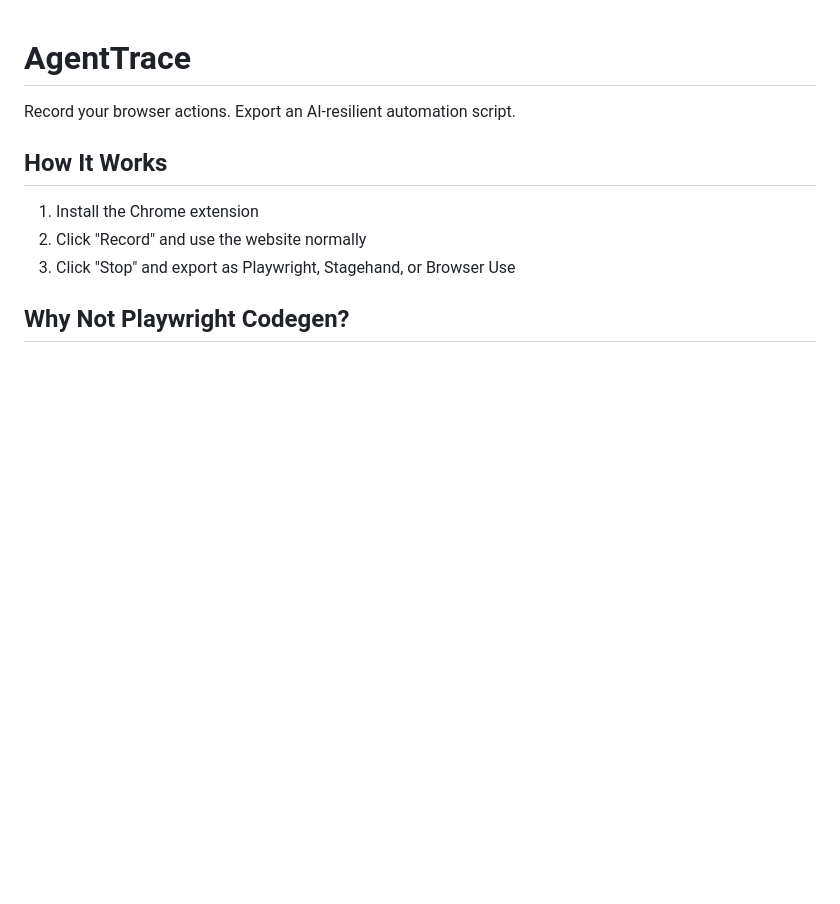
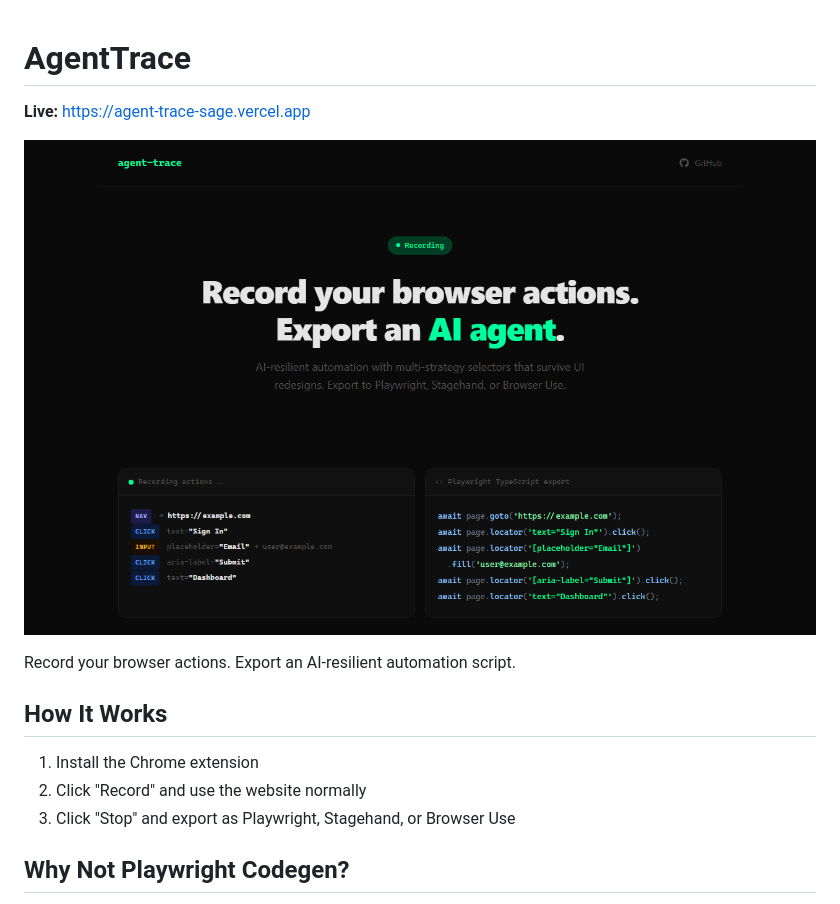
Before and after one commit to m4cd4r4/recstitch, a Markdown page: README.md, the part around the change. Drawn GitHub-style; pictures changed too: docs/screenshot.png (added); blank space fills up the shorter version.

Commit message:
Add live URL and screenshot to README

```diff
--- a/README.md
+++ b/README.md
@@ -1,4 +1,8 @@
 # AgentTrace
+
+**Live:** https://agent-trace-sage.vercel.app
+
+![AgentTrace landing page](docs/screenshot.png)
 
 Record your browser actions. Export an AI-resilient automation script.
 
```
